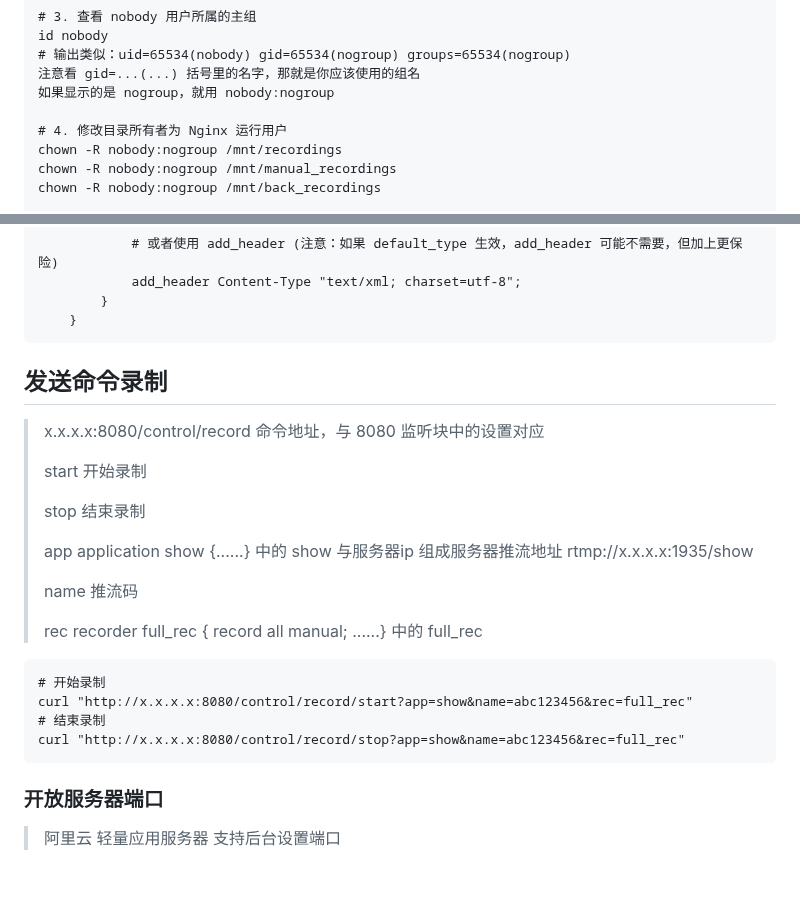
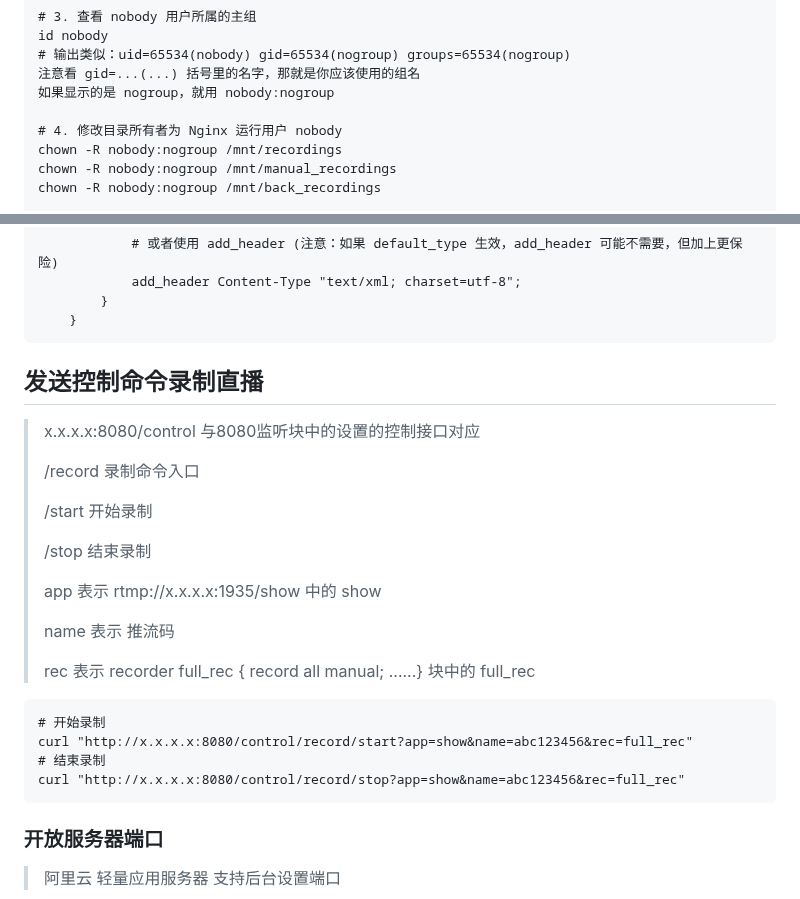
Before and after one commit to wenyamu/nginx-rtmp, a Markdown page: README.md, 2 parts joined by grey strips. Rendered like a GitHub page; blank space fills up the shorter version.

````diff
--- a/README.md
+++ b/README.md
@@ -122,7 +122,7 @@ id nobody
 注意看 gid=...(...) 括号里的名字，那就是你应该使用的组名
 如果显示的是 nogroup，就用 nobody:nogroup
 
-# 4. 修改目录所有者为 Nginx 运行用户
+# 4. 修改目录所有者为 Nginx 运行用户 nobody
 chown -R nobody:nogroup /mnt/recordings
 chown -R nobody:nogroup /mnt/manual_recordings
 chown -R nobody:nogroup /mnt/back_recordings
@@ -161,18 +161,20 @@ server {
     }
 ```
 
-## 发送命令录制
-> x.x.x.x:8080/control/record 命令地址，与 8080 监听块中的设置对应
+## 发送控制命令录制直播
+> x.x.x.x:8080/control 与8080监听块中的设置的控制接口对应
 >
-> start 开始录制
+> /record 录制命令入口
 >
-> stop  结束录制
+> /start 开始录制
 >
-> app   application show {......} 中的 show 与服务器ip 组成服务器推流地址 rtmp://x.x.x.x:1935/show
+> /stop  结束录制
 >
-> name  推流码
+> app   表示 rtmp://x.x.x.x:1935/show 中的 show
 >
-> rec   recorder full_rec { record all manual; ......} 中的 full_rec
+> name  表示 推流码
+>
+> rec   表示 recorder full_rec { record all manual; ......} 块中的 full_rec
 >
 ```
 # 开始录制
@@ -180,7 +182,6 @@ curl "http://x.x.x.x:8080/control/record/start?app=show&name=abc123456&rec=full_
 # 结束录制
 curl "http://x.x.x.x:8080/control/record/stop?app=show&name=abc123456&rec=full_rec"
 ```
-
 
 ### 开放服务器端口
 > 阿里云 轻量应用服务器 支持后台设置端口
````
